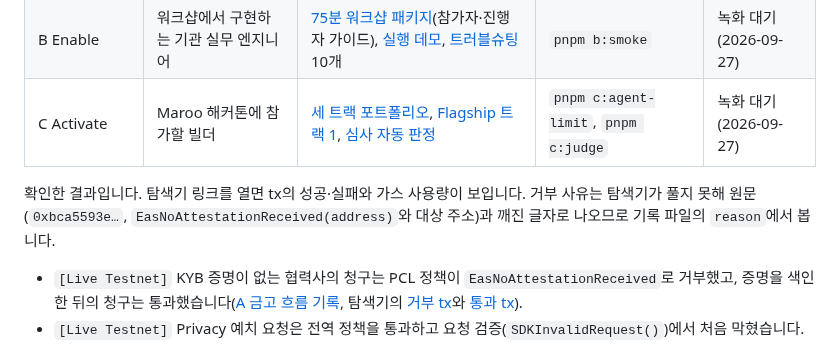
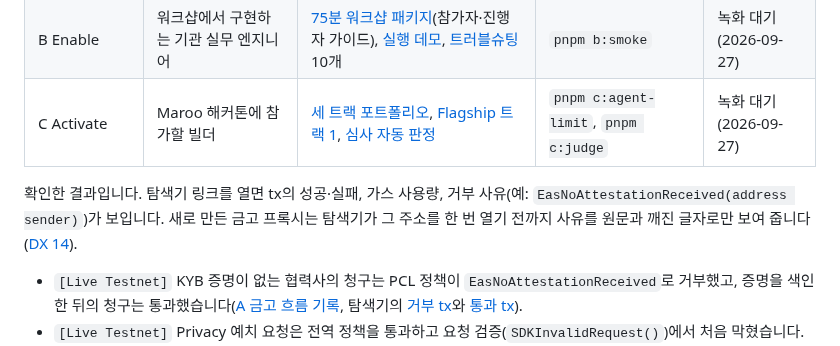
Before and after one commit to kyle-park-io/maroo-integration-lab, a Markdown page: README.md, the part around the change. Drawn GitHub-style.

```diff
--- a/README.md
+++ b/README.md
@@ -12,7 +12,7 @@ Primary Track: A (Explain). 추가로 B(Enable)와 C(Activate)를 함께 제출
 | B Enable | 워크샵에서 구현하는 기관 실무 엔지니어 | [75분 워크샵 패키지](track-b-enable/README.md)(참가자·진행자 가이드), [실행 데모](track-b-enable/demo/), [트러블슈팅](track-b-enable/troubleshooting.md) 10개 | `pnpm b:smoke` | 녹화 대기(2026-09-27) |
 | C Activate | Maroo 해커톤에 참가할 빌더 | [세 트랙 포트폴리오](track-c-activate/portfolio.md), [Flagship 트랙 1](track-c-activate/tracks/1-private-settlement.md), [심사 자동 판정](track-c-activate/evidence.md#5-심사-자동-판정-예시-live-testnet-조회) | `pnpm c:agent-limit`, `pnpm c:judge` | 녹화 대기(2026-09-27) |
 
-확인한 결과입니다. 탐색기 링크를 열면 tx의 성공·실패와 가스 사용량이 보입니다. 거부 사유는 탐색기가 풀지 못해 원문(`0xbca5593e…`, `EasNoAttestationReceived(address)`와 대상 주소)과 깨진 글자로 나오므로 기록 파일의 `reason`에서 봅니다.
+확인한 결과입니다. 탐색기 링크를 열면 tx의 성공·실패, 가스 사용량, 거부 사유(예: `EasNoAttestationReceived(address sender)`)가 보입니다. 새로 만든 금고 프록시는 탐색기가 그 주소를 한 번 열기 전까지 사유를 원문과 깨진 글자로만 보여 줍니다([DX 14](SUBMISSION_NOTES.md#dx-feedback)).
 
 - `[Live Testnet]` KYB 증명이 없는 협력사의 청구는 PCL 정책이 `EasNoAttestationReceived`로 거부했고, 증명을 색인한 뒤의 청구는 통과했습니다([A 금고 흐름 기록](track-a-explain/evidence/live/pcl-kyb-gate-20260926T000141Z.json), 탐색기의 [거부 tx](https://explorer-testnet.maroo.io/tx/0xa4c7a3b9c025ce79c25f60d3f0b6e9e11deefb4e828d1e99bd163312c8cd557f)와 [통과 tx](https://explorer-testnet.maroo.io/tx/0x4d67c0dbf81db9c0f6e80bbe9c1d5676495800d0e7b4c643bed4df3a529cb81d)).
 - `[Live Testnet]` Privacy 예치 요청은 전역 정책을 통과하고 요청 검증(`SDKInvalidRequest()`)에서 처음 막혔습니다. tx를 보내지 않고 `eth_call`과 `eth_estimateGas`로 확인했고, 유효한 증명을 만들 재료가 공개되지 않아 차폐 정산 전체는 Clairveil 로컬에서 돌렸습니다([A 진단 기록](track-a-explain/evidence/live/probe-first-failure-20260925T193314Z.json)).
```
Also changed, not shown: SUBMISSION_NOTES.md (+2 -1 lines), track-a-explain/README.md (+1 -1 lines).
